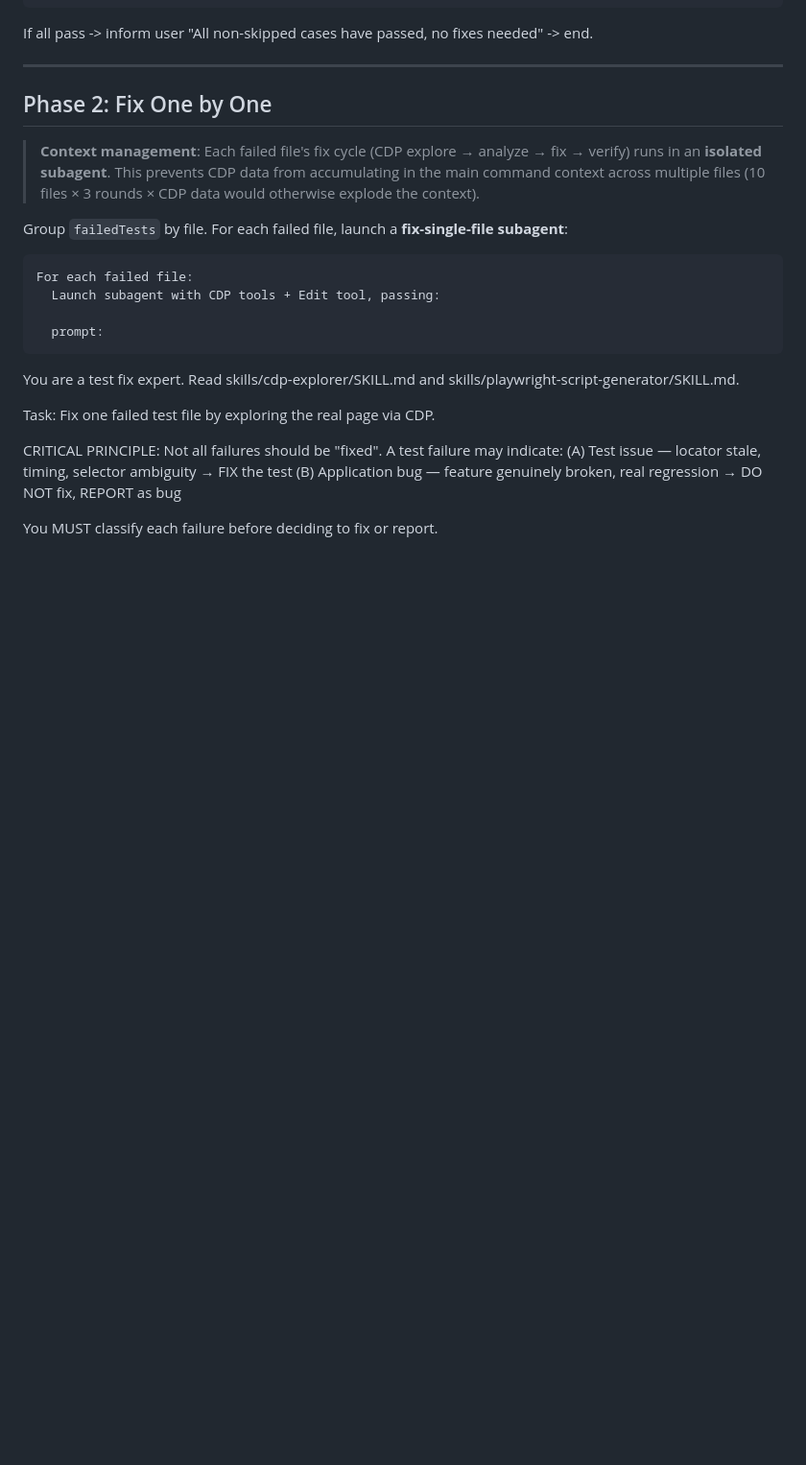
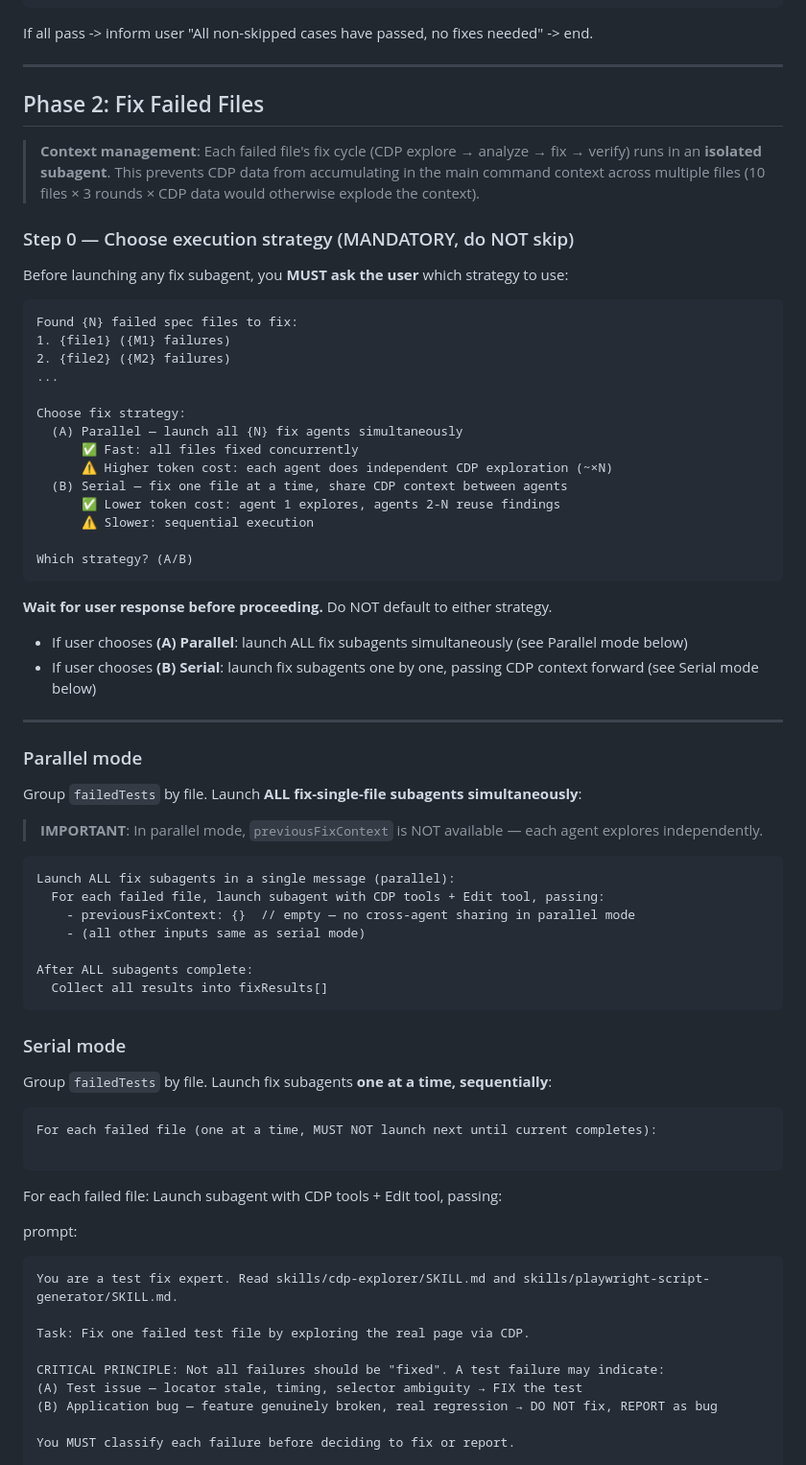
Before and after one commit to chenyubao2000-cell/qa_agent, a Markdown page: .claude/commands/qa-fix-tests.md, the part around one of its changes. Shown at 96% size. GitHub-like rendering; blank space fills up the shorter version.

Commit message:
feat: qa-fix-tests add parallel/serial strategy choice before fixing
Ask user to choose (A) Parallel or (B) Serial before launching fix agents.
Prevents AI from silently defaulting to parallel and losing CDP context sharing.

Co-Authored-By: Claude Opus 4.6 (1M context) <noreply@anthropic.com>

````diff
--- a/.claude/commands/qa-fix-tests.md
+++ b/.claude/commands/qa-fix-tests.md
@@ -182,11 +182,60 @@ If all pass -> inform user "All non-skipped cases have passed, no fixes needed"
 
 ---
 
-## Phase 2: Fix One by One
+## Phase 2: Fix Failed Files
 
 > **Context management**: Each failed file's fix cycle (CDP explore → analyze → fix → verify) runs in an **isolated subagent**. This prevents CDP data from accumulating in the main command context across multiple files (10 files × 3 rounds × CDP data would otherwise explode the context).
 
-Group `failedTests` by file. For each failed file, launch a **fix-single-file subagent**:
+### Step 0 — Choose execution strategy (MANDATORY, do NOT skip)
+
+Before launching any fix subagent, you **MUST ask the user** which strategy to use:
+
+```
+Found {N} failed spec files to fix:
+1. {file1} ({M1} failures)
+2. {file2} ({M2} failures)
+...
+
+Choose fix strategy:
+  (A) Parallel — launch all {N} fix agents simultaneously
+      ✅ Fast: all files fixed concurrently
+      ⚠️ Higher token cost: each agent does independent CDP exploration (~×N)
+  (B) Serial — fix one file at a time, share CDP context between agents
+      ✅ Lower token cost: agent 1 explores, agents 2-N reuse findings
+      ⚠️ Slower: sequential execution
+
+Which strategy? (A/B)
+```
+
+**Wait for user response before proceeding.** Do NOT default to either strategy.
+
+- If user chooses **(A) Parallel**: launch ALL fix subagents simultaneously (see Parallel mode below)
+- If user chooses **(B) Serial**: launch fix subagents one by one, passing CDP context forward (see Serial mode below)
+
+---
+
+### Parallel mode
+
+Group `failedTests` by file. Launch **ALL fix-single-file subagents simultaneously**:
+
+> **IMPORTANT**: In parallel mode, `previousFixContext` is NOT available — each agent explores independently.
+
+```
+Launch ALL fix subagents in a single message (parallel):
+  For each failed file, launch subagent with CDP tools + Edit tool, passing:
+    - previousFixContext: {}  // empty — no cross-agent sharing in parallel mode
+    - (all other inputs same as serial mode)
+
+After ALL subagents complete:
+  Collect all results into fixResults[]
+```
+
+### Serial mode
+
+Group `failedTests` by file. Launch fix subagents **one at a time, sequentially**:
+
+```
+For each failed file (one at a time, MUST NOT launch next until current completes):
 
 ```
 For each failed file:
````
Also changed, not shown: other parts of .claude/commands/qa-fix-tests.md (+5 -10 lines).
